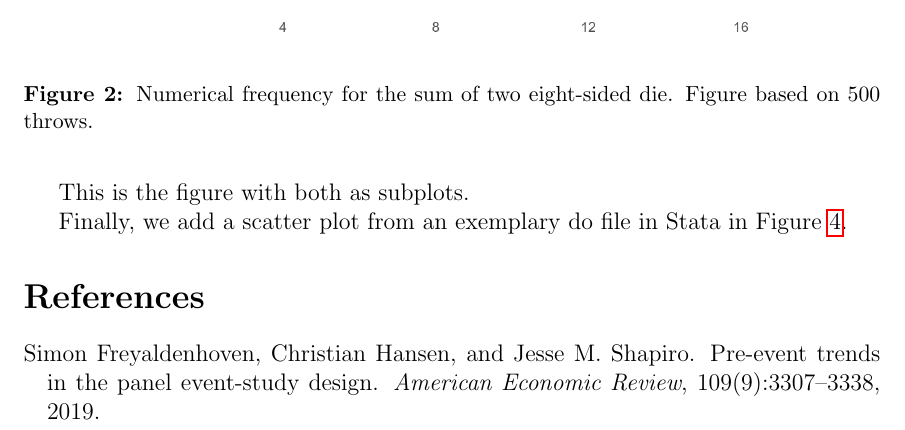
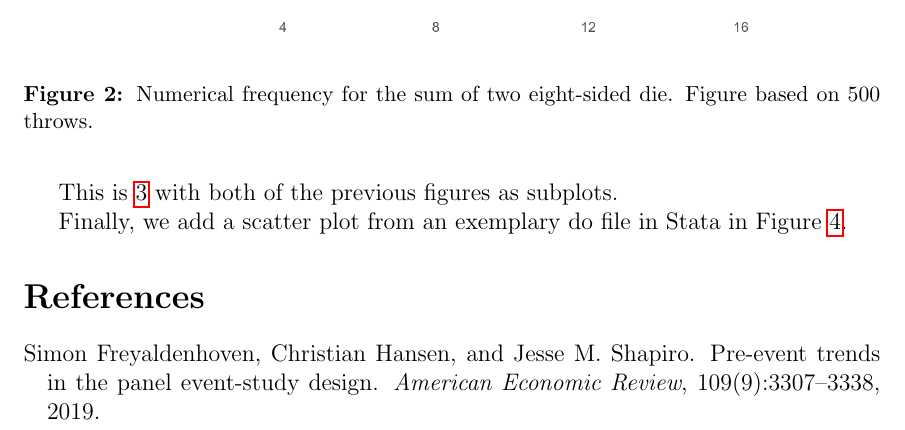
Before and after one commit to SimonFreyaldenhoven/example_template, a LaTeX paper (products/paper/note.tex): part of page 3 of 4, cut so that both start at the same text. Compiled offline with pdfLaTeX.

Commit message:
add more explicit reference to figure 3

```diff
--- a/products/paper/note.tex
+++ b/products/paper/note.tex
@@ -114,7 +114,7 @@ We also include a second simulation for an 8-sided dice, where the average sum o
 
 \newpage
 
-This is the figure with both as subplots.
+This is \ref{fig:figsubplots} with both of the previous figures as subplots.
 
 \begin{figure}[tbh!]
 \begin{subfigure}{.5\textwidth}
@@ -132,7 +132,7 @@ This is the figure with both as subplots.
   \label{fig:sub-second}
 \end{subfigure}
 \caption{Combined plots of the simulations.}
-\label{fig:fig}
+\label{fig:figsubplots}
 \end{figure}
 
 
```
